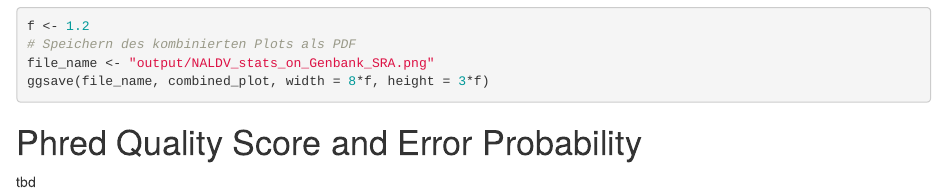
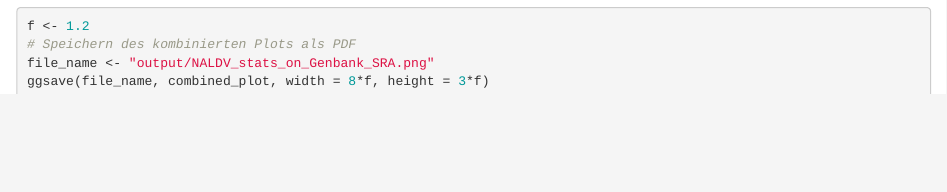
Before and after one commit to wennj/naldv-whole-genome-reads, an R Markdown document (NCBI statistics.Rmd): the page in a window 1100 px wide, from 7820 px down. Rendered offline with R 4.5, knitr and Pandoc, with nearby package versions.

Commit message:
Readme or not.

````diff
--- a/NCBI statistics.Rmd
+++ b/NCBI statistics.Rmd
@@ -316,7 +316,3 @@ f <- 1.2
 file_name <- "output/NALDV_stats_on_Genbank_SRA.png"
 ggsave(file_name, combined_plot, width = 8*f, height = 3*f)
 ```
-
-# Phred Quality Score and Error Probability
-
-tbd
````
Also changed, not shown: README.md.
